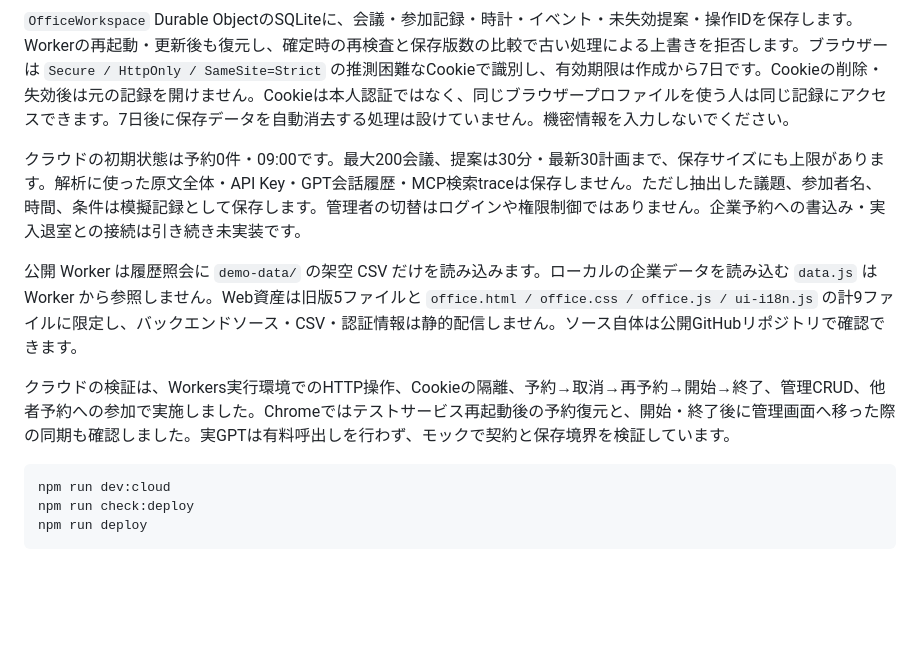
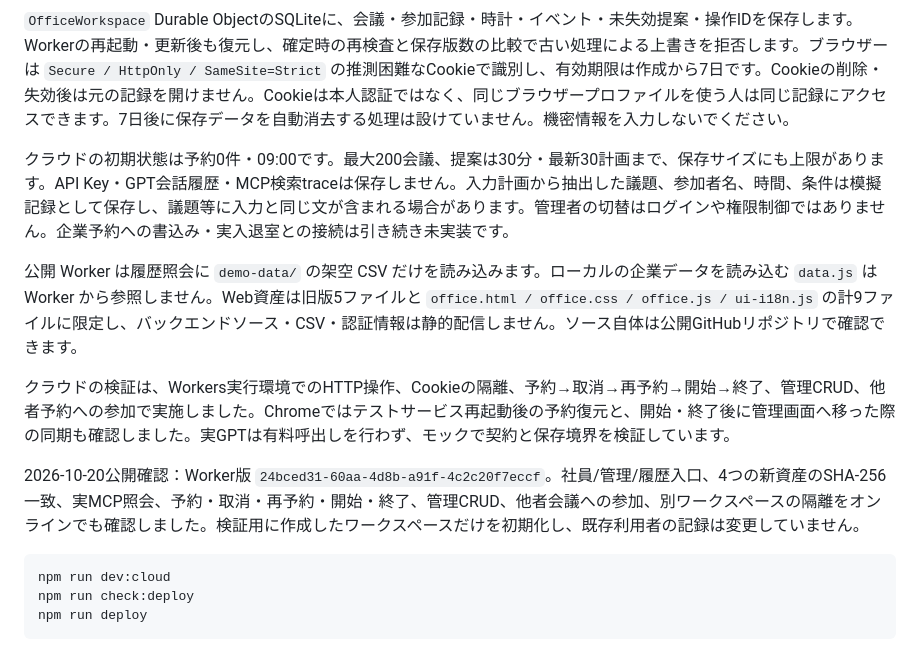
Before and after one commit to linqichenggg/intentspace-office-mcp-demo, a Markdown page: README.md, the part around the change. Rendered like a GitHub page; blank space fills up the shorter version.

Commit message:
Document verified cloud deployment and storage boundaries

````diff
--- a/README.md
+++ b/README.md
@@ -210,11 +210,13 @@ stdio 接続を使用します。クライアントの設定で、`command` に
 
 `OfficeWorkspace` Durable ObjectのSQLiteに、会議・参加記録・時計・イベント・未失効提案・操作IDを保存します。Workerの再起動・更新後も復元し、確定時の再検査と保存版数の比較で古い処理による上書きを拒否します。ブラウザーは `Secure / HttpOnly / SameSite=Strict` の推測困難なCookieで識別し、有効期限は作成から7日です。Cookieの削除・失効後は元の記録を開けません。Cookieは本人認証ではなく、同じブラウザープロファイルを使う人は同じ記録にアクセスできます。7日後に保存データを自動消去する処理は設けていません。機密情報を入力しないでください。
 
-クラウドの初期状態は予約0件・09:00です。最大200会議、提案は30分・最新30計画まで、保存サイズにも上限があります。解析に使った原文全体・API Key・GPT会話履歴・MCP検索traceは保存しません。ただし抽出した議題、参加者名、時間、条件は模擬記録として保存します。管理者の切替はログインや権限制御ではありません。企業予約への書込み・実入退室との接続は引き続き未実装です。
+クラウドの初期状態は予約0件・09:00です。最大200会議、提案は30分・最新30計画まで、保存サイズにも上限があります。API Key・GPT会話履歴・MCP検索traceは保存しません。入力計画から抽出した議題、参加者名、時間、条件は模擬記録として保存し、議題等に入力と同じ文が含まれる場合があります。管理者の切替はログインや権限制御ではありません。企業予約への書込み・実入退室との接続は引き続き未実装です。
 
 公開 Worker は履歴照会に `demo-data/` の架空 CSV だけを読み込みます。ローカルの企業データを読み込む `data.js` は Worker から参照しません。Web資産は旧版5ファイルと `office.html / office.css / office.js / ui-i18n.js` の計9ファイルに限定し、バックエンドソース・CSV・認証情報は静的配信しません。ソース自体は公開GitHubリポジトリで確認できます。
 
 クラウドの検証は、Workers実行環境でのHTTP操作、Cookieの隔離、予約→取消→再予約→開始→終了、管理CRUD、他者予約への参加で実施しました。Chromeではテストサービス再起動後の予約復元と、開始・終了後に管理画面へ移った際の同期も確認しました。実GPTは有料呼出しを行わず、モックで契約と保存境界を検証しています。
+
+2026-10-20公開確認：Worker版 `24bced31-60aa-4d8b-a91f-4c2c20f7eccf`。社員/管理/履歴入口、4つの新資産のSHA-256一致、実MCP照会、予約・取消・再予約・開始・終了、管理CRUD、他者会議への参加、別ワークスペースの隔離をオンラインでも確認しました。検証用に作成したワークスペースだけを初期化し、既存利用者の記録は変更していません。
 
 ```sh
 npm run dev:cloud
````
